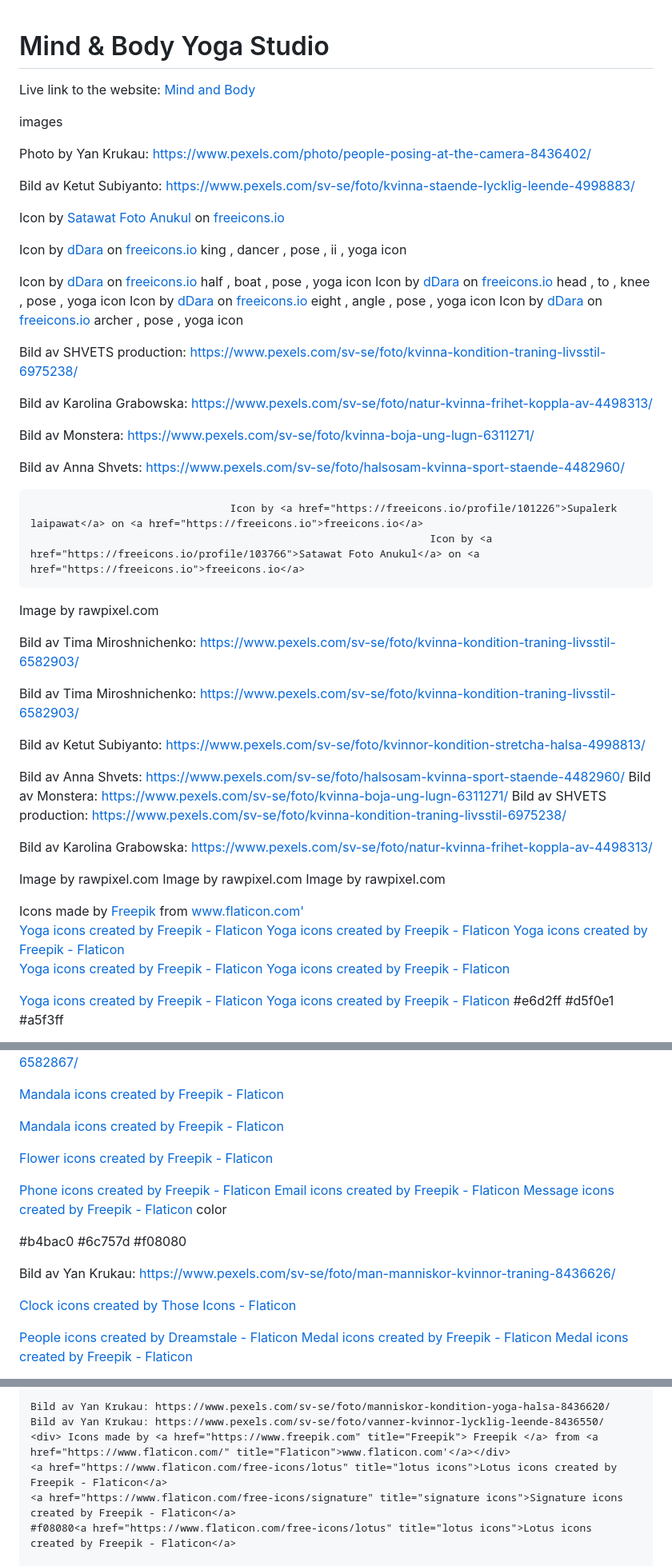
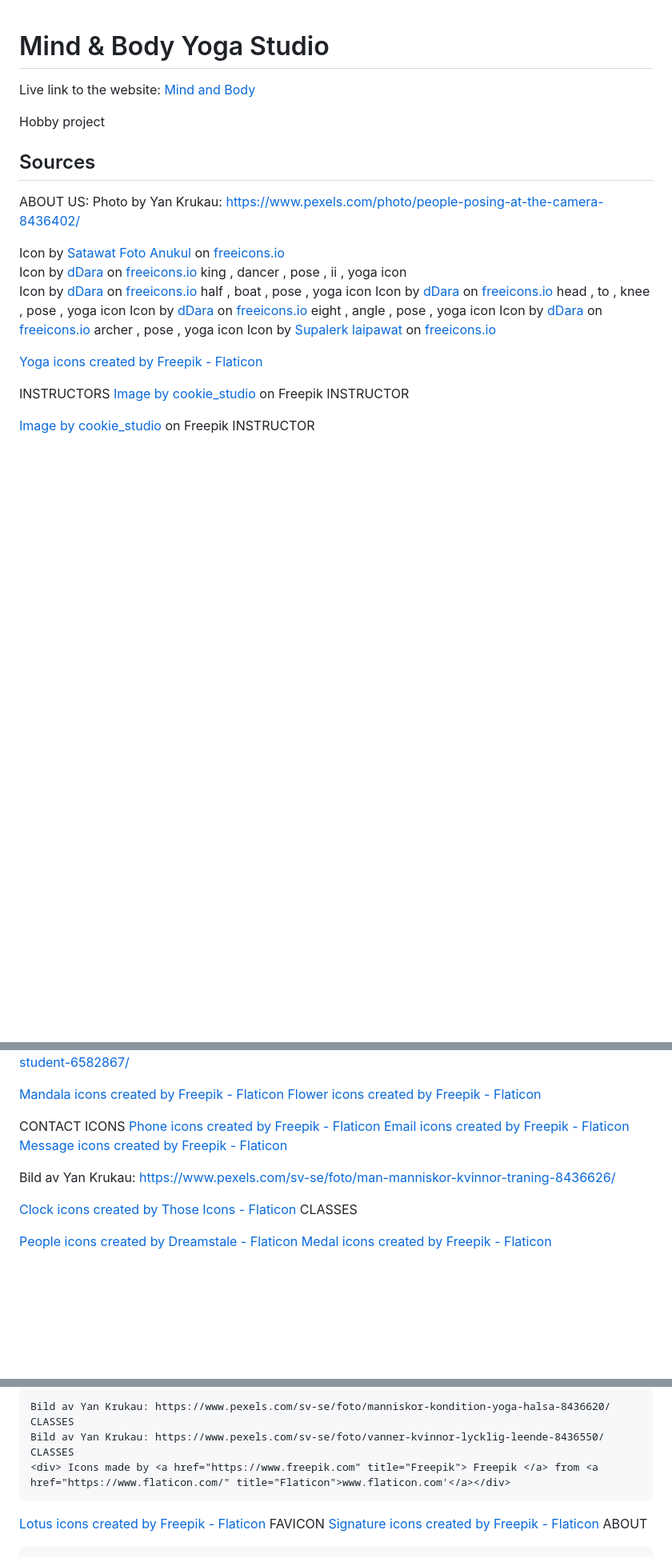
Before and after one commit to frirsta/yoga-studio, a Markdown page: README.md, 3 parts joined by grey strips. Shown at 80% size. Drawn GitHub-style; blank space fills up the shorter version.

Commit message:
Add text to readme

```diff
--- a/README.md
+++ b/README.md
@@ -1,21 +1,18 @@
 # Mind & Body Yoga Studio
+Live link to the website: [Mind and Body](https://frirsta.github.io/yoga-studio/)
 
 
+Hobby project
 
-Live link to the website: [Mind and Body](https://frirsta.github.io/yoga-studio/)
 
-images
+## Sources
 
+ABOUT US:
 Photo by Yan Krukau: https://www.pexels.com/photo/people-posing-at-the-camera-8436402/
 
-
-Bild av Ketut Subiyanto: https://www.pexels.com/sv-se/foto/kvinna-staende-lycklig-leende-4998883/
-
 Icon by <a href="https://freeicons.io/profile/103766">Satawat Foto Anukul</a> on <a href="https://freeicons.io">freeicons.io</a>
-
 Icon by <a href="https://freeicons.io/profile/102253">dDara</a> on <a href="https://freeicons.io">freeicons.io</a>
 king , dancer , pose , ii , yoga icon
-
 Icon by <a href="https://freeicons.io/profile/102253">dDara</a> on <a href="https://freeicons.io">freeicons.io</a>
 half , boat , pose , yoga icon
 Icon by <a href="https://freeicons.io/profile/102253">dDara</a> on <a href="https://freeicons.io">freeicons.io</a>
@@ -24,47 +21,12 @@ Icon by <a href="https://freeicons.io/profile/102253">dDara</a> on <a href="http
 eight , angle , pose , yoga icon
 Icon by <a href="https://freeicons.io/profile/102253">dDara</a> on <a href="https://freeicons.io">freeicons.io</a>
 archer , pose , yoga icon
+Icon by <a href="https://freeicons.io/profile/101226">Supalerk laipawat</a> on <a href="https://freeicons.io">freeicons.io</a>
 
-Bild av SHVETS production: https://www.pexels.com/sv-se/foto/kvinna-kondition-traning-livsstil-6975238/
-
-Bild av Karolina Grabowska: https://www.pexels.com/sv-se/foto/natur-kvinna-frihet-koppla-av-4498313/
-
-Bild av Monstera: https://www.pexels.com/sv-se/foto/kvinna-boja-ung-lugn-6311271/
-
-Bild av Anna Shvets: https://www.pexels.com/sv-se/foto/halsosam-kvinna-sport-staende-4482960/
-
-                                    Icon by <a href="https://freeicons.io/profile/101226">Supalerk laipawat</a> on <a href="https://freeicons.io">freeicons.io</a>
-                                                                    Icon by <a href="https://freeicons.io/profile/103766">Satawat Foto Anukul</a> on <a href="https://freeicons.io">freeicons.io</a>
-
-Image by rawpixel.com
-
-Bild av Tima Miroshnichenko: https://www.pexels.com/sv-se/foto/kvinna-kondition-traning-livsstil-6582903/
-
-Bild av Tima Miroshnichenko: https://www.pexels.com/sv-se/foto/kvinna-kondition-traning-livsstil-6582903/
-
-Bild av Ketut Subiyanto: https://www.pexels.com/sv-se/foto/kvinnor-kondition-stretcha-halsa-4998813/
-
-Bild av Anna Shvets: https://www.pexels.com/sv-se/foto/halsosam-kvinna-sport-staende-4482960/
-Bild av Monstera: https://www.pexels.com/sv-se/foto/kvinna-boja-ung-lugn-6311271/
-Bild av SHVETS production: https://www.pexels.com/sv-se/foto/kvinna-kondition-traning-livsstil-6975238/
-
-Bild av Karolina Grabowska: https://www.pexels.com/sv-se/foto/natur-kvinna-frihet-koppla-av-4498313/
-
-Image by rawpixel.com
-Image by rawpixel.com
-Image by rawpixel.com
-
-<div> Icons made by <a href="https://www.freepik.com" title="Freepik"> Freepik </a> from <a href="https://www.flaticon.com/" title="Flaticon">www.flaticon.com'</a></div>
-<a href="https://www.flaticon.com/free-icons/yoga" title="yoga icons">Yoga icons created by Freepik - Flaticon</a>
-<a href="https://www.flaticon.com/free-icons/yoga" title="yoga icons">Yoga icons created by Freepik - Flaticon</a>
 <a href="https://www.flaticon.com/free-icons/yoga" title="yoga icons">Yoga icons created by Freepik - Flaticon</a>
 
-<a href="https://www.flaticon.com/free-icons/yoga" title="yoga icons">Yoga icons created by Freepik - Flaticon</a>
-<a href="https://www.flaticon.com/free-icons/yoga" title="yoga icons">Yoga icons created by Freepik - Flaticon</a>
+INSTRUCTORS
+<a href="https://www.freepik.com/free-photo/smiling-young-spportswoman-shows-thumbs-up-motivated-fitness-woman-like-something-giving-compliment-recommending-sport-gym-white-background_23280366.htm#query=yoga&position=8&from_view=author">Image by cookie_studio</a> on Freepik INSTRUCTOR
 
-<a href="https://www.flaticon.com/free-icons/yoga" title="yoga icons">Yoga icons created by Freepik - Flaticon</a>
-<a href="https://www.flaticon.com/free-icons/yoga" title="yoga icons">Yoga icons created by Freepik - Flaticon</a>
-#e6d2ff
-#d5f0e1
-#a5f3ff
+<a href="https://www.freepik.com/free-photo/smiling-redhead-sportswoman-with-headphones-listening-music-doing-fitness-workout-holding-smartphone-hand-standing-against-white-background_24445872.htm#query=yoga&position=3&from_view=author">Image by cookie_studio</a> on Freepik INSTRUCTOR
 
@@ -82,26 +36,20 @@ Image by rawpixel.com
 Bild av Tima Miroshnichenko: https://www.pexels.com/sv-se/foto/man-kvinna-hangmatta-student-6582867/
 
-<a href="https://www.flaticon.com/free-icons/mandala" title="mandala icons">Mandala icons created by Freepik - Flaticon</a>
 
 <a href="https://www.flaticon.com/free-icons/mandala" title="mandala icons">Mandala icons created by Freepik - Flaticon</a>
-
 <a href="https://www.flaticon.com/free-icons/flower" title="flower icons">Flower icons created by Freepik - Flaticon</a>
 
-
+CONTACT ICONS
 <a href="https://www.flaticon.com/free-icons/phone" title="phone icons">Phone icons created by Freepik - Flaticon</a>
 <a href="https://www.flaticon.com/free-icons/email" title="email icons">Email icons created by Freepik - Flaticon</a>
 <a href="https://www.flaticon.com/free-icons/message" title="message icons">Message icons created by Freepik - Flaticon</a>
-color
 
-#b4bac0
-#6c757d
-#f08080
+
 
 Bild av Yan Krukau: https://www.pexels.com/sv-se/foto/man-manniskor-kvinnor-traning-8436626/
 
-<a href="https://www.flaticon.com/free-icons/clock" title="clock icons">Clock icons created by Those Icons - Flaticon</a>
+<a href="https://www.flaticon.com/free-icons/clock" title="clock icons">Clock icons created by Those Icons - Flaticon</a> CLASSES
 
 <a href="https://www.flaticon.com/free-icons/people" title="people icons">People icons created by Dreamstale - Flaticon</a>
 <a href="https://www.flaticon.com/free-icons/medal" title="medal icons">Medal icons created by Freepik - Flaticon</a>
-<a href="https://www.flaticon.com/free-icons/medal" title="medal icons">Medal icons created by Freepik - Flaticon</a>
 
@@ -113,9 +58,9 @@ Bild av Yan Krukau: https://www.pexels.com/sv-se/foto/man-manniskor-kvinnor-tran
 
-    Bild av Yan Krukau: https://www.pexels.com/sv-se/foto/manniskor-kondition-yoga-halsa-8436620/
-    Bild av Yan Krukau: https://www.pexels.com/sv-se/foto/vanner-kvinnor-lycklig-leende-8436550/
+    Bild av Yan Krukau: https://www.pexels.com/sv-se/foto/manniskor-kondition-yoga-halsa-8436620/ CLASSES
+    Bild av Yan Krukau: https://www.pexels.com/sv-se/foto/vanner-kvinnor-lycklig-leende-8436550/ CLASSES
     <div> Icons made by <a href="https://www.freepik.com" title="Freepik"> Freepik </a> from <a href="https://www.flaticon.com/" title="Flaticon">www.flaticon.com'</a></div>
-    <a href="https://www.flaticon.com/free-icons/lotus" title="lotus icons">Lotus icons created by Freepik - Flaticon</a>
-    <a href="https://www.flaticon.com/free-icons/signature" title="signature icons">Signature icons created by Freepik - Flaticon</a>
-    #f08080<a href="https://www.flaticon.com/free-icons/lotus" title="lotus icons">Lotus icons created by Freepik - Flaticon</a>
+<a href="https://www.flaticon.com/free-icons/lotus" title="lotus icons">Lotus icons created by Freepik - Flaticon</a> FAVICON
+<a href="https://www.flaticon.com/free-icons/signature" title="signature icons">Signature icons created by Freepik - Flaticon</a> ABOUT
+
 
     Image by rawpixel.com
```
Also changed, not shown: other parts of README.md (+5 -18 lines).
